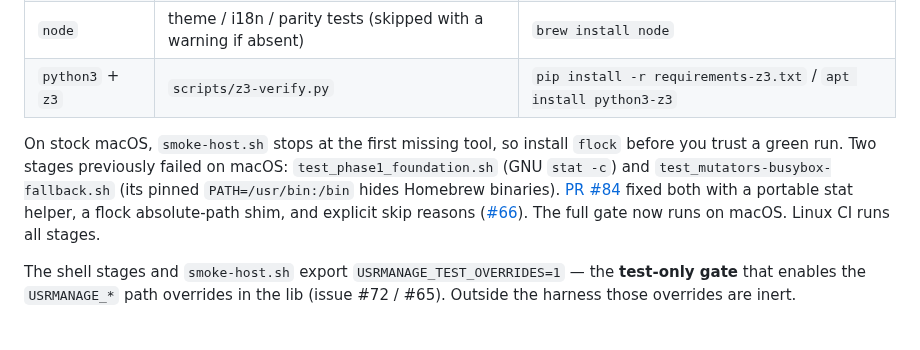
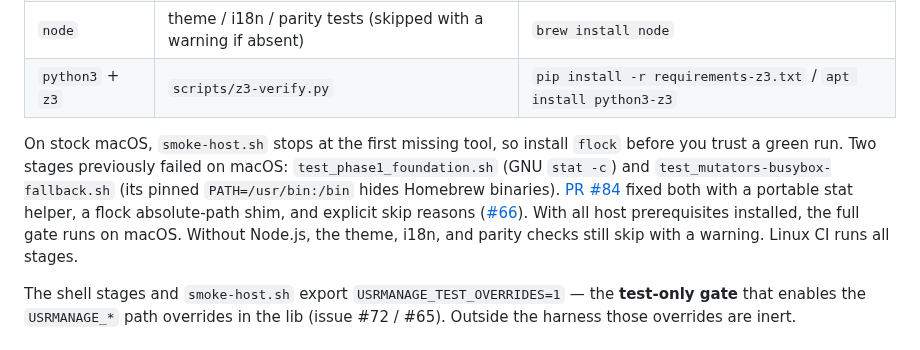
Before and after one commit to lucas-albers-lz4/usrmanage, a Markdown page: docs/developer/testing.md, the part around the change. Rendered like a GitHub page.

Commit message:
docs(ste): qualify macOS full-gate claim for Node.js skips

```diff
--- a/docs/developer/testing.md
+++ b/docs/developer/testing.md
@@ -31,7 +31,7 @@ Runs shellcheck, link check, package layout, validators, mutators, and (if `node
 | `node` | theme / i18n / parity tests (skipped with a warning if absent) | `brew install node` |
 | `python3` + `z3` | `scripts/z3-verify.py` | `pip install -r requirements-z3.txt` / `apt install python3-z3` |
 
-On stock macOS, `smoke-host.sh` stops at the first missing tool, so install `flock` before you trust a green run. Two stages previously failed on macOS: `test_phase1_foundation.sh` (GNU `stat -c`) and `test_mutators-busybox-fallback.sh` (its pinned `PATH=/usr/bin:/bin` hides Homebrew binaries). [PR #84](https://github.com/lucas-albers-lz4/usrmanage/pull/84) fixed both with a portable stat helper, a flock absolute-path shim, and explicit skip reasons ([#66](https://github.com/lucas-albers-lz4/usrmanage/issues/66)). The full gate now runs on macOS. Linux CI runs all stages.
+On stock macOS, `smoke-host.sh` stops at the first missing tool, so install `flock` before you trust a green run. Two stages previously failed on macOS: `test_phase1_foundation.sh` (GNU `stat -c`) and `test_mutators-busybox-fallback.sh` (its pinned `PATH=/usr/bin:/bin` hides Homebrew binaries). [PR #84](https://github.com/lucas-albers-lz4/usrmanage/pull/84) fixed both with a portable stat helper, a flock absolute-path shim, and explicit skip reasons ([#66](https://github.com/lucas-albers-lz4/usrmanage/issues/66)). With all host prerequisites installed, the full gate runs on macOS. Without Node.js, the theme, i18n, and parity checks still skip with a warning. Linux CI runs all stages.
 
 The shell stages and `smoke-host.sh` export `USRMANAGE_TEST_OVERRIDES=1` — the **test-only gate** that enables the `USRMANAGE_*` path overrides in the lib (issue #72 / #65). Outside the harness those overrides are inert.
 
```
